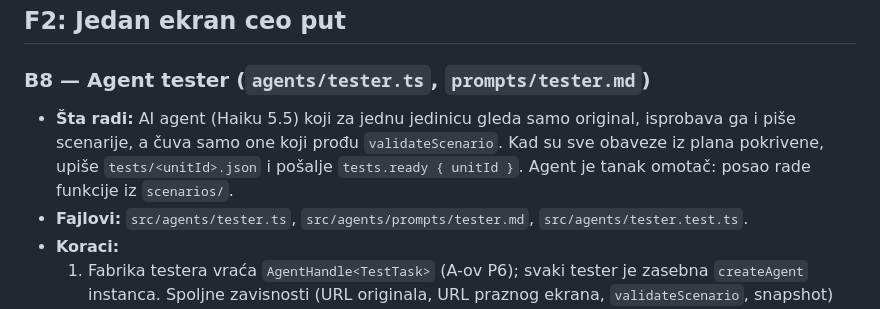
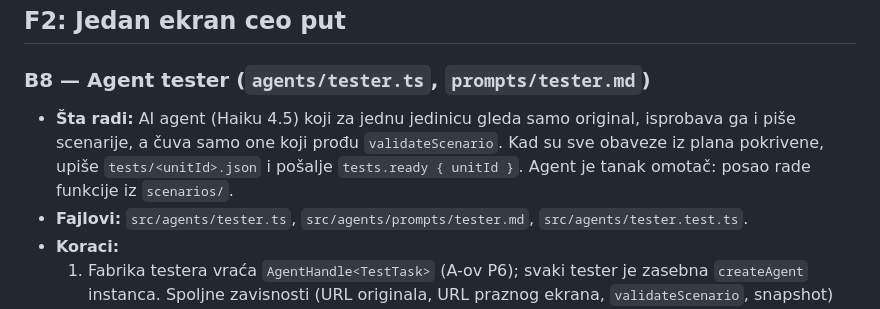
Before and after one commit to milicaantic/wemora, a Markdown page: docs/tasks/b.md, the part around the change. GitHub-like rendering.

```diff
--- a/docs/tasks/b.md
+++ b/docs/tasks/b.md
@@ -218,7 +218,7 @@ Moja stavka: povučem `main`, napravim granu za F1 i proverim da `check-layers.s
 ## F2: Jedan ekran ceo put
 
 ### B8 — Agent tester (`agents/tester.ts`, `prompts/tester.md`)
-- **Šta radi:** AI agent (Haiku 5.5) koji za jednu jedinicu gleda samo original, isprobava ga i piše scenarije, a čuva samo one koji prođu `validateScenario`. Kad su sve obaveze iz plana pokrivene, upiše `tests/<unitId>.json` i pošalje `tests.ready { unitId }`. Agent je tanak omotač: posao rade funkcije iz `scenarios/`.
+- **Šta radi:** AI agent (Haiku 4.5) koji za jednu jedinicu gleda samo original, isprobava ga i piše scenarije, a čuva samo one koji prođu `validateScenario`. Kad su sve obaveze iz plana pokrivene, upiše `tests/<unitId>.json` i pošalje `tests.ready { unitId }`. Agent je tanak omotač: posao rade funkcije iz `scenarios/`.
 - **Fajlovi:** `src/agents/tester.ts`, `src/agents/prompts/tester.md`, `src/agents/tester.test.ts`.
 - **Koraci:**
   1. Fabrika testera vraća `AgentHandle<TestTask>` (A-ov P6); svaki tester je zasebna `createAgent` instanca. Spoljne zavisnosti (URL originala, URL praznog ekrana, `validateScenario`, snapshot) fabrika dobija kao parametre, da test ne pokreće browser (Q8, Q16).
```
Also changed, not shown: docs/status/b.md (+20 -3 lines).
